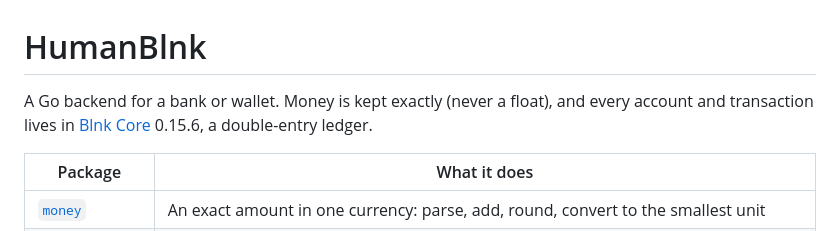
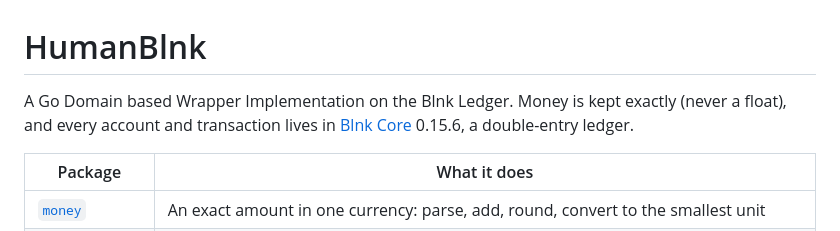
Before and after one commit to otyang/humanblnk, a Markdown page: README.md, the part around the change. GitHub-like rendering.

```diff
--- a/README.md
+++ b/README.md
@@ -1,6 +1,6 @@
 # HumanBlnk
 
-A Go backend for a bank or wallet. Money is kept exactly (never a float), and
+A Go Domain based Wrapper Implementation on the Blnk Ledger. Money is kept exactly (never a float), and
 every account and transaction lives in [Blnk Core](https://docs.blnkfinance.com)
 0.15.6, a double-entry ledger.
 
```
